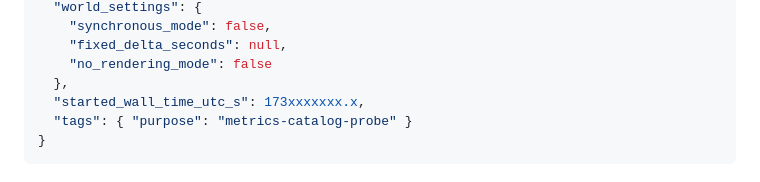
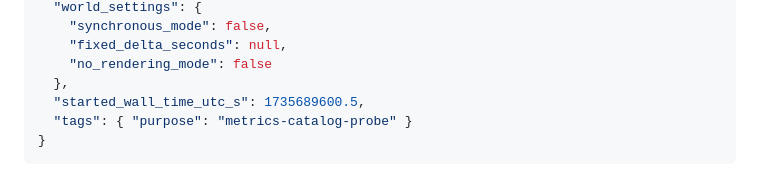
Before and after one commit to Dumpy250/carla-observability-toolkit, a Markdown page: docs/data_schema_v1.md, the part around the change. GitHub-like rendering.

Commit message:
Update docs/data_schema_v1.md
Co-authored-by: Copilot <175728472+Copilot@users.noreply.github.com>

````diff
--- a/docs/data_schema_v1.md
+++ b/docs/data_schema_v1.md
@@ -64,7 +64,7 @@ Example:
     "fixed_delta_seconds": null,
     "no_rendering_mode": false
   },
-  "started_wall_time_utc_s": 173xxxxxxx.x,
+  "started_wall_time_utc_s": 1735689600.5,
   "tags": { "purpose": "metrics-catalog-probe" }
 }
 ```
````
